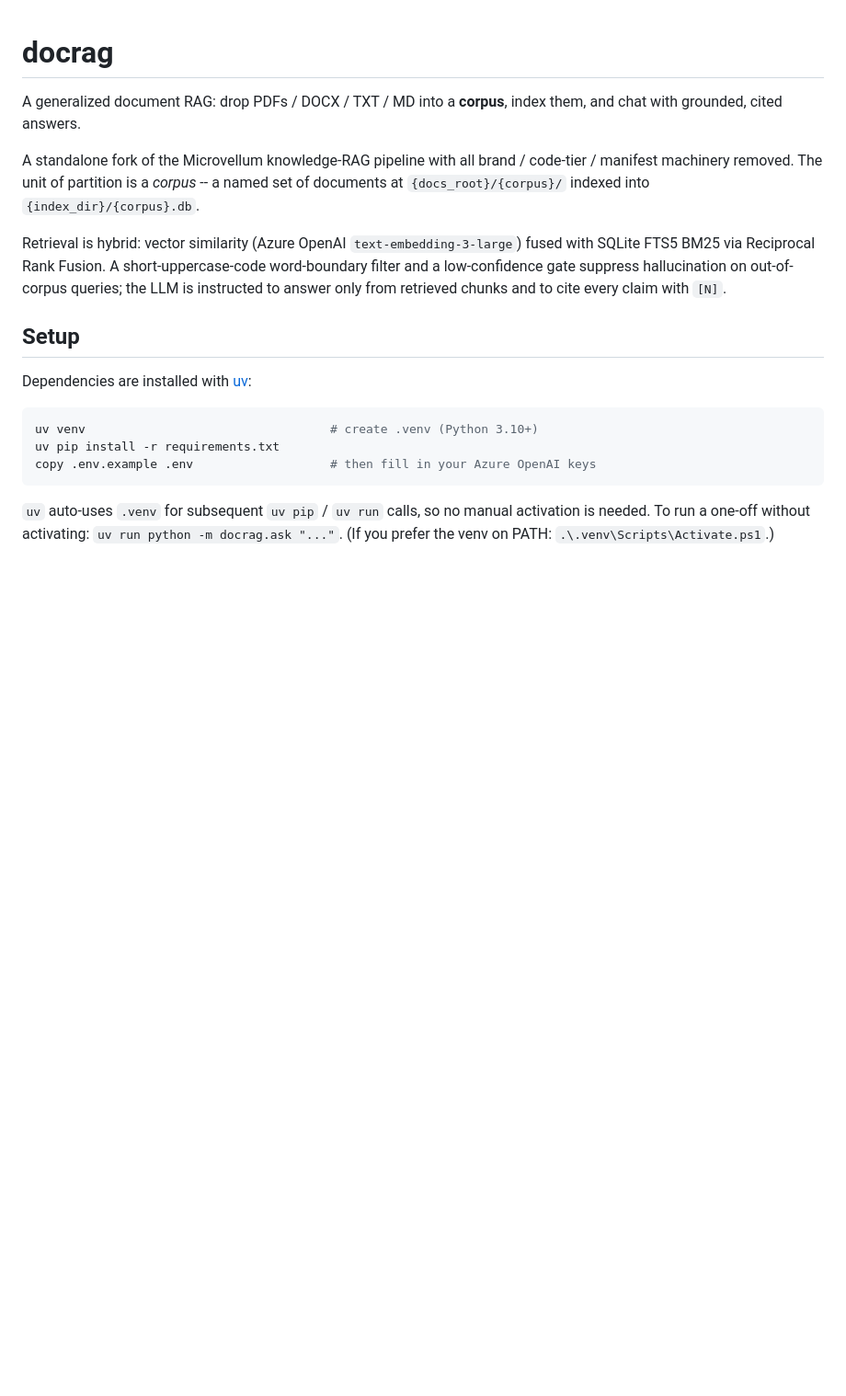
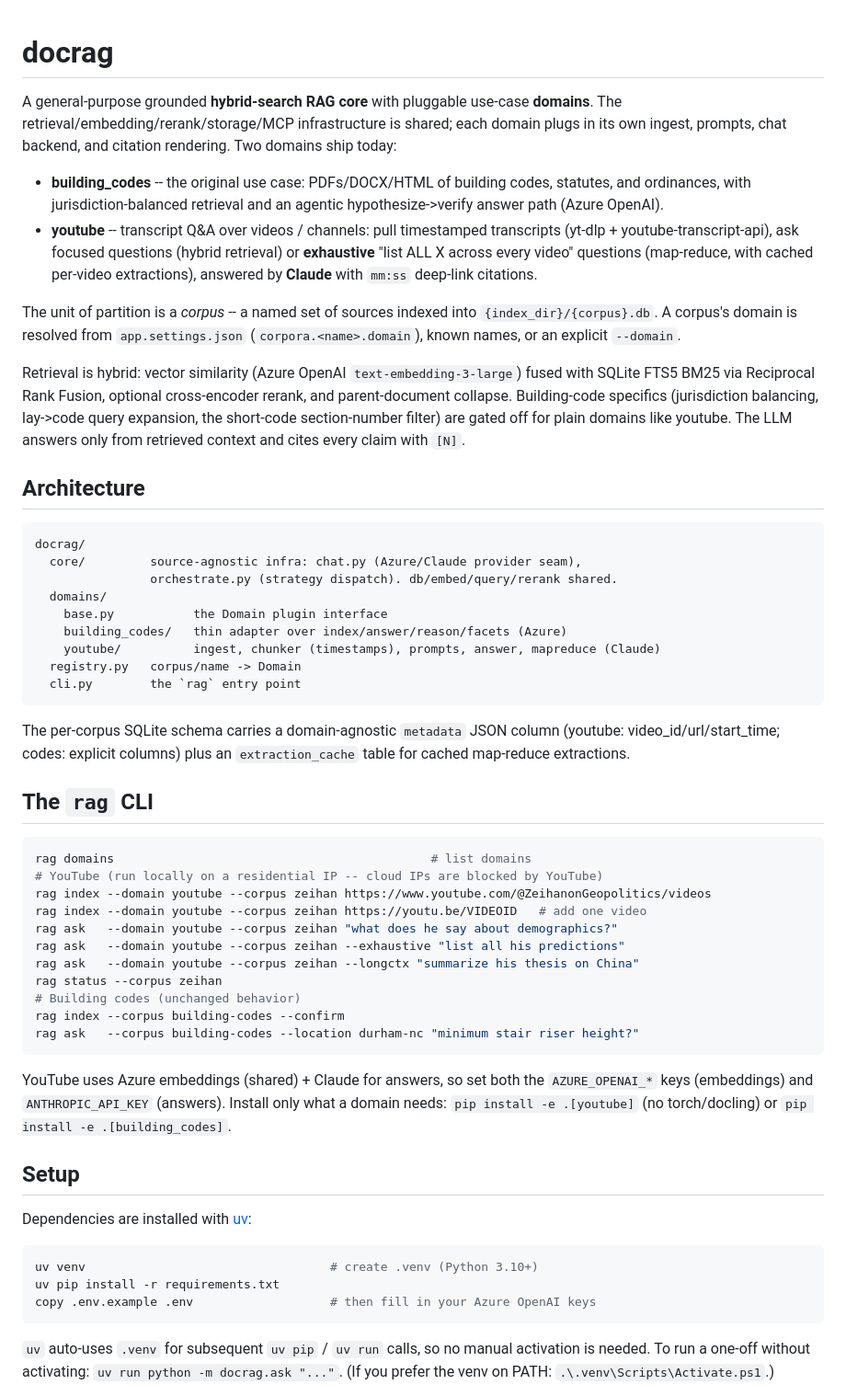
Before and after one commit to xvanov/docrag, a Markdown page: README.md, the part around the change. Shown at 92% size. Rendered like a GitHub page; blank space fills up the shorter version.

Commit message:
Step 7: docs — README + CLAUDE.md for the multi-domain architecture
Rewrite the README intro to describe the general core + building_codes/youtube
domains, add an Architecture section, the `rag` CLI quickstart (incl. youtube
ingest/ask/--exhaustive/--longctx), and the per-domain install extras. Add a
multi-domain banner to CLAUDE.md pointing future sessions at the core/domains
split and the rag CLI.

Co-Authored-By: Claude Opus 4.8 (1M context) <noreply@anthropic.com>

````diff
--- a/README.md
+++ b/README.md
@@ -1,18 +1,68 @@
 # docrag
 
-A generalized document RAG: drop PDFs / DOCX / TXT / MD into a **corpus**,
-index them, and chat with grounded, cited answers.
+A general-purpose grounded **hybrid-search RAG core** with pluggable use-case
+**domains**. The retrieval/embedding/rerank/storage/MCP infrastructure is shared;
+each domain plugs in its own ingest, prompts, chat backend, and citation
+rendering. Two domains ship today:
 
-A standalone fork of the Microvellum knowledge-RAG pipeline with all
-brand / code-tier / manifest machinery removed. The unit of partition is a
-*corpus* -- a named set of documents at `{docs_root}/{corpus}/` indexed into
-`{index_dir}/{corpus}.db`.
+- **building_codes** -- the original use case: PDFs/DOCX/HTML of building codes,
+  statutes, and ordinances, with jurisdiction-balanced retrieval and an agentic
+  hypothesize->verify answer path (Azure OpenAI).
+- **youtube** -- transcript Q&A over videos / channels: pull timestamped
+  transcripts (yt-dlp + youtube-transcript-api), ask focused questions (hybrid
+  retrieval) or **exhaustive** "list ALL X across every video" questions
+  (map-reduce, with cached per-video extractions), answered by **Claude** with
+  `mm:ss` deep-link citations.
+
+The unit of partition is a *corpus* -- a named set of sources indexed into
+`{index_dir}/{corpus}.db`. A corpus's domain is resolved from `app.settings.json`
+(`corpora.<name>.domain`), known names, or an explicit `--domain`.
 
 Retrieval is hybrid: vector similarity (Azure OpenAI `text-embedding-3-large`)
-fused with SQLite FTS5 BM25 via Reciprocal Rank Fusion. A short-uppercase-code
-word-boundary filter and a low-confidence gate suppress hallucination on
-out-of-corpus queries; the LLM is instructed to answer only from retrieved
-chunks and to cite every claim with `[N]`.
+fused with SQLite FTS5 BM25 via Reciprocal Rank Fusion, optional cross-encoder
+rerank, and parent-document collapse. Building-code specifics (jurisdiction
+balancing, lay->code query expansion, the short-code section-number filter) are
+gated off for plain domains like youtube. The LLM answers only from retrieved
+context and cites every claim with `[N]`.
+
+## Architecture
+
+```
+docrag/
+  core/         source-agnostic infra: chat.py (Azure/Claude provider seam),
+                orchestrate.py (strategy dispatch). db/embed/query/rerank shared.
+  domains/
+    base.py           the Domain plugin interface
+    building_codes/   thin adapter over index/answer/reason/facets (Azure)
+    youtube/          ingest, chunker (timestamps), prompts, answer, mapreduce (Claude)
+  registry.py   corpus/name -> Domain
+  cli.py        the `rag` entry point
+```
+
+The per-corpus SQLite schema carries a domain-agnostic `metadata` JSON column
+(youtube: video_id/url/start_time; codes: explicit columns) plus an
+`extraction_cache` table for cached map-reduce extractions.
+
+## The `rag` CLI
+
+```bash
+rag domains                                            # list domains
+# YouTube (run locally on a residential IP -- cloud IPs are blocked by YouTube)
+rag index --domain youtube --corpus zeihan https://www.youtube.com/@ZeihanonGeopolitics/videos
+rag index --domain youtube --corpus zeihan https://youtu.be/VIDEOID   # add one video
+rag ask   --domain youtube --corpus zeihan "what does he say about demographics?"
+rag ask   --domain youtube --corpus zeihan --exhaustive "list all his predictions"
+rag ask   --domain youtube --corpus zeihan --longctx "summarize his thesis on China"
+rag status --corpus zeihan
+# Building codes (unchanged behavior)
+rag index --corpus building-codes --confirm
+rag ask   --corpus building-codes --location durham-nc "minimum stair riser height?"
+```
+
+YouTube uses Azure embeddings (shared) + Claude for answers, so set both the
+`AZURE_OPENAI_*` keys (embeddings) and `ANTHROPIC_API_KEY` (answers). Install
+only what a domain needs: `pip install -e .[youtube]` (no torch/docling) or
+`pip install -e .[building_codes]`.
 
 ## Setup
 
````
Also changed, not shown: CLAUDE.md (+6 -0 lines).
